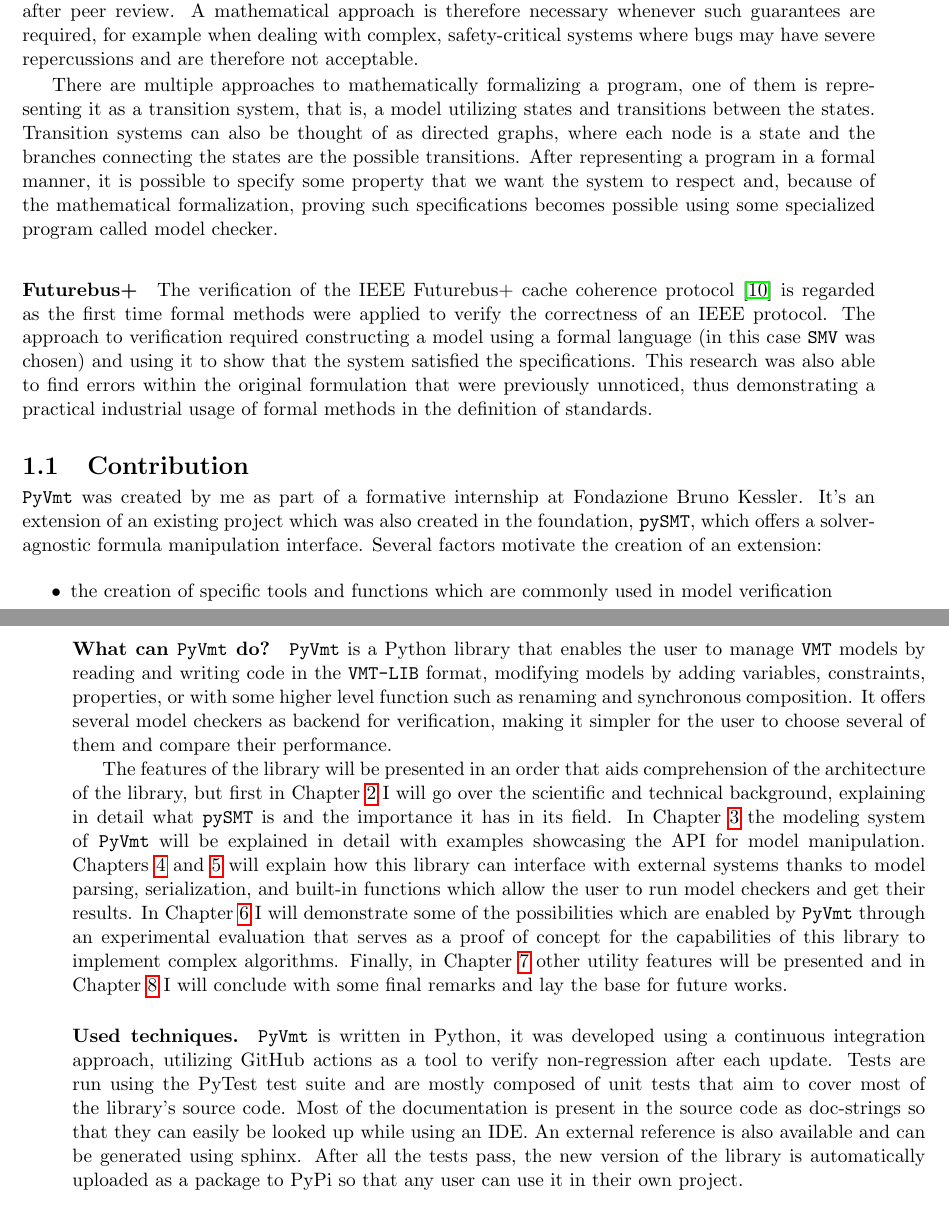
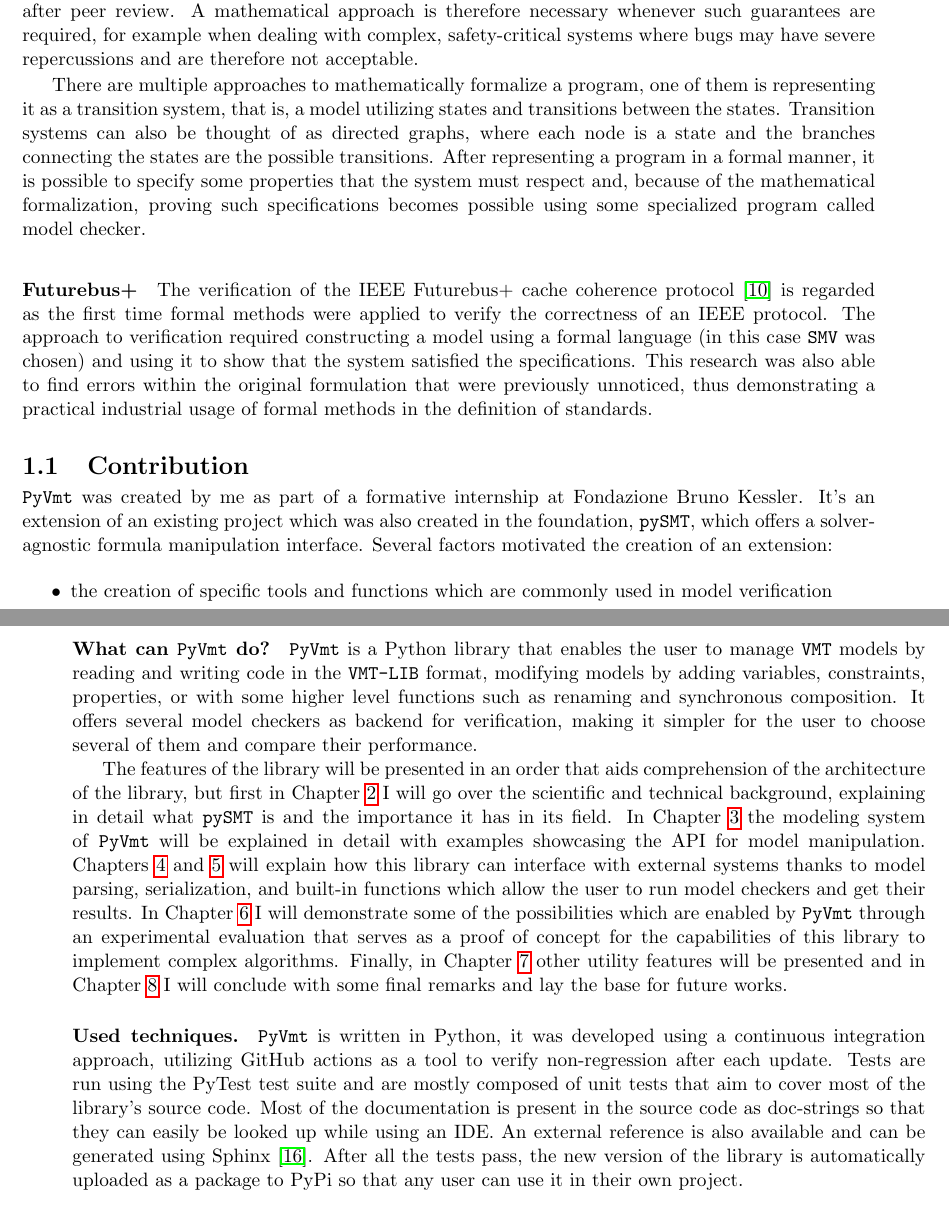
Before and after one commit to rayz1065/pyvmt-thesis, a LaTeX thesis (main.tex, which reads chapters/introduction.tex, macros.tex): two parts of pages 4 and 5 of 20, joined at a grey line, cut so that both start at the same text. Compiled offline with pdfLaTeX.

Commit message:
Added citation to sphinx and final touches

```diff
--- a/chapters/introduction.tex
+++ b/chapters/introduction.tex
@@ -5,9 +5,9 @@ The classical approach for finding and resolving bugs in software usually involv
 The safety of a system tested in this manner is not guaranteed since only a limited amount of scenarios can be explored, and subtle bugs may go unnoticed even after peer review.
 A mathematical approach is therefore necessary whenever such guarantees are required, for example when dealing with complex, safety-critical systems where bugs may have severe repercussions and are therefore not acceptable.
 
-There are multiple approaches to mathematically formalizing a program, one of them is representing it as a transition system, that is, a model utilizing states and transitions between the states.
+There are multiple approaches to mathematically formalize a program, one of them is representing it as a transition system, that is, a model utilizing states and transitions between the states.
 Transition systems can also be thought of as directed graphs, where each node is a state and the branches connecting the states are the possible transitions.
-After representing a program in a formal manner, it is possible to specify some property that we want the system to respect and, because of the mathematical formalization, proving such specifications becomes possible using some specialized program called model checker.
+After representing a program in a formal manner, it is possible to specify some properties that the system must respect and, because of the mathematical formalization, proving such specifications becomes possible using some specialized program called model checker.
 % For these applications, software may be written utilizing a formal language, allowing for model checking to be applied in order to formally verify some properties corresponding to the specifications.
 
 \paragraph*{Futurebus+}
@@ -18,7 +18,7 @@ This research was also able to find errors within the original formulation that
 \section{Contribution}
 
 \pyvmt{} was created by me as part of a formative internship at \FBK{}. It's an extension of an existing project which was also created in the foundation, \pysmt{}, which offers a solver-agnostic formula manipulation interface.
-Several factors motivate the creation of an extension:
+Several factors motivated the creation of an extension:
 \begin{itemize}
   \item the creation of specific tools and functions which are commonly used in model verification
   \item the extension of the existing \smtlib{} parser to extract the information relating to the model and its properties written in \vmtlib{} format
@@ -28,7 +28,7 @@ Several factors motivate the creation of an extension:
 The objective that \pyvmt{} poses for itself is to create a library to deal with verification problems that does not rely on any specific model checker, not just being the wrapper for one specific standard but adding tools and abstractions which further simplify interoperability between systems and sharing of benchmarks.
 
 \paragraph*{What can \pyvmt{} do?}
-\pyvmt{} is a \python{} library that enables the user to manage \vmt{} models by reading and writing code in the \vmtlib{} format, modifying models by adding variables, constraints, properties, or with some higher level function such as renaming and synchronous composition. It offers several model checkers as backend for verification, making it simpler for the user to choose several of them and compare their performance.
+\pyvmt{} is a \python{} library that enables the user to manage \vmt{} models by reading and writing code in the \vmtlib{} format, modifying models by adding variables, constraints, properties, or with some higher level functions such as renaming and synchronous composition. It offers several model checkers as backend for verification, making it simpler for the user to choose several of them and compare their performance.
 
 The features of the library will be presented in an order that aids comprehension of the architecture of the library, but first in Chapter \ref{ch:background} I will go over the scientific and technical background, explaining in detail what \pysmt{} is and the importance it has in its field.
 In Chapter \ref{ch:modelling} the modeling system of \pyvmt{} will be explained in detail with examples showcasing the API for model manipulation.
@@ -39,7 +39,7 @@ Finally, in Chapter \ref{ch:other-features} other utility features will be prese
 \paragraph*{Used techniques.}
 \pyvmt{} is written in \python{}, it was developed using a continuous integration approach, utilizing \github{} actions as a tool to verify non-regression after each update.
 Tests are run using the \pytest{} test suite and are mostly composed of unit tests that aim to cover most of the library's source code.
-Most of the documentation is present in the source code as doc-strings so that they can easily be looked up while using an IDE. An external reference is also available and can be generated using sphinx.
+Most of the documentation is present in the source code as doc-strings so that they can easily be looked up while using an IDE. An external reference is also available and can be generated using \sphinx{} \cite{sphinx}.
 After all the tests pass, the new version of the library is automatically uploaded as a package to \pypi{} so that any user can use it in their own project.
 
 % \paragraph*{Achieved results.}
--- a/macros.tex
+++ b/macros.tex
@@ -61,6 +61,7 @@
 \newcommand*{\fbk}{FBK}
 \newcommand*{\FBK}{Fondazione Bruno Kessler}
 \newcommand*{\github}{GitHub}
+\newcommand*{\sphinx}{Sphinx}
 \newcommand*{\pypi}{PyPi}
 \newcommand*{\ieee}{IEEE}
 
```
Also changed, not shown: biblio.bib (+8 -0 lines), first_page.tex (+3 -0 lines).
